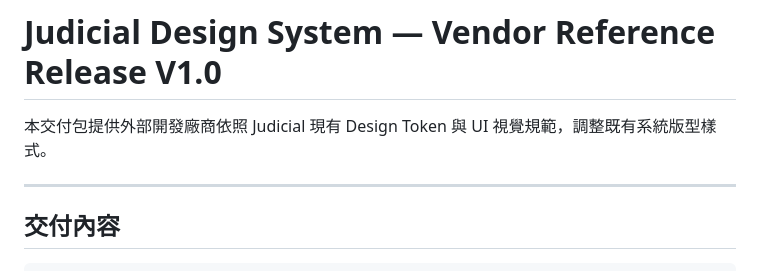
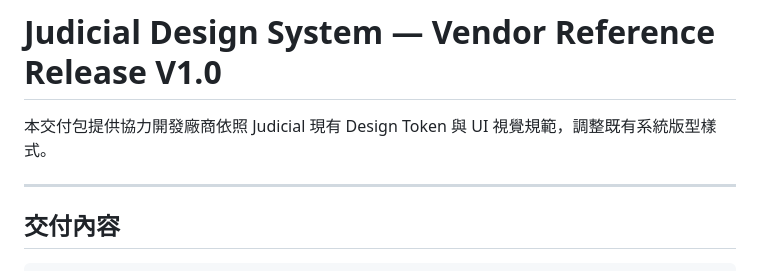
Before and after one commit to Eden-twai/judicial-document-ai-demo-public, a Markdown page: README.md, the part around the change. GitHub-like rendering.

```diff
--- a/README.md
+++ b/README.md
@@ -1,6 +1,6 @@
 # Judicial Design System — Vendor Reference Release V1.0
 
-本交付包提供外部開發廠商依照 Judicial 現有 Design Token 與 UI 視覺規範，調整既有系統版型樣式。
+本交付包提供協力開發廠商依照 Judicial 現有 Design Token 與 UI 視覺規範，調整既有系統版型樣式。
 
 ---
 
```
